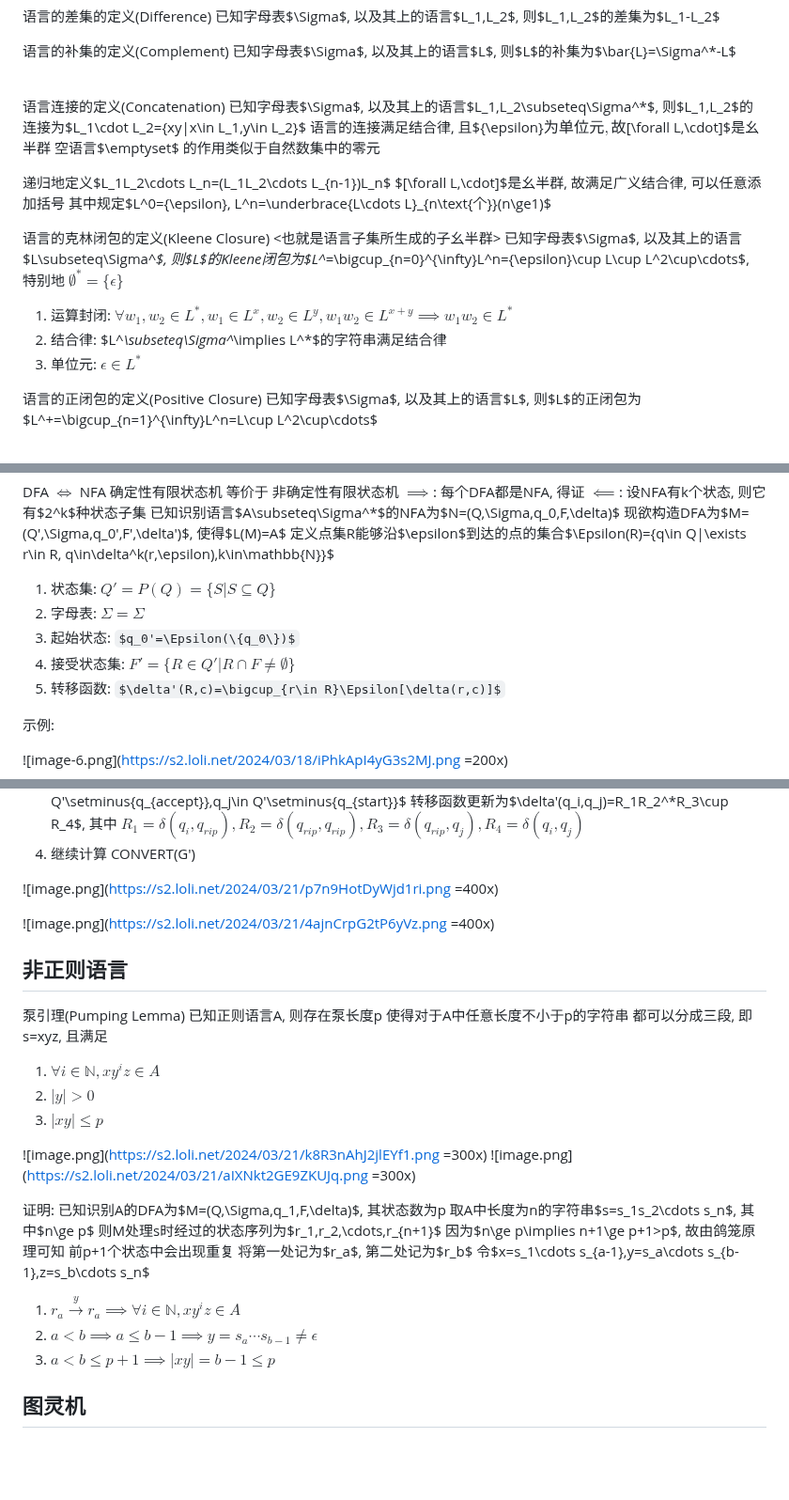
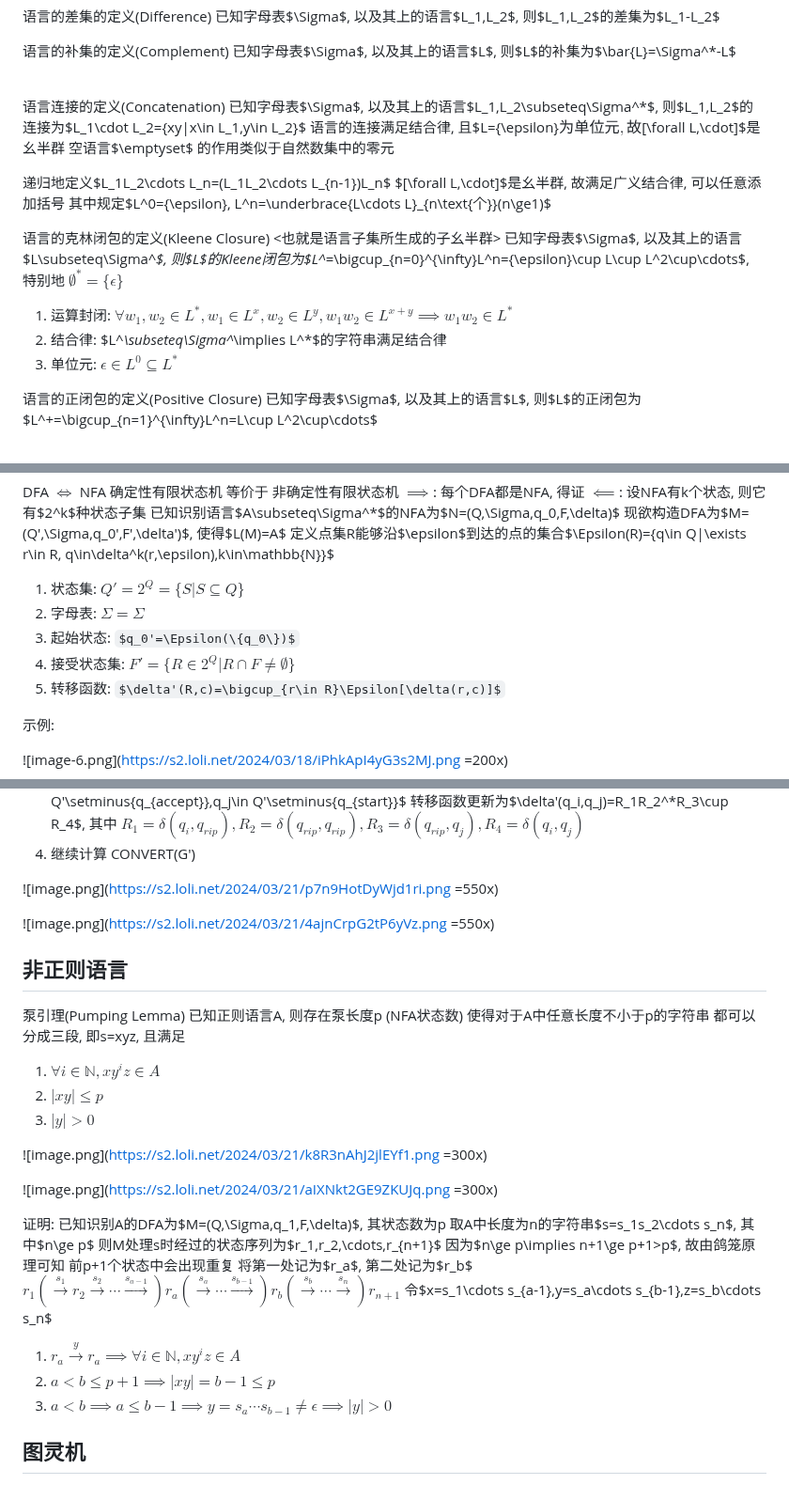
Before and after one commit to Invisiphantom/Mind-City, a Markdown page: Coursera/(4)计算理论基础.md, 3 parts joined by grey strips. Shown at 94% size. GitHub-like rendering; some formulas as TeX source; blank space fills up the shorter version.

```diff
--- a/Coursera/(4)计算理论基础.md
+++ b/Coursera/(4)计算理论基础.md
@@ -101,8 +101,9 @@ $[\Sigma^*,\cdot]$是幺半群, 故满足广义结合律, 可以任意添加括
 <br>
 
 语言连接的定义(Concatenation)
-已知字母表$\Sigma$, 以及其上的语言$L_1,L_2\subseteq\Sigma^*$, 则$L_1,L_2$的连接为$L_1\cdot L_2=\{xy|x\in L_1,y\in L_2\}$
-语言的连接满足结合律, 且$\{\epsilon\}$为单位元, 故$[\forall L,\cdot]$是幺半群
+已知字母表$\Sigma$, 以及其上的语言$L_1,L_2\subseteq\Sigma^*$,
+则$L_1,L_2$的连接为$L_1\cdot L_2=\{xy|x\in L_1,y\in L_2\}$
+语言的连接满足结合律, 且$L=\{\epsilon\}$为单位元, 故$[\forall L,\cdot]$是幺半群
 空语言$\emptyset$ 的作用类似于自然数集中的零元
 
 递归地定义$L_1L_2\cdots L_n=(L_1L_2\cdots L_{n-1})L_n$
@@ -115,7 +116,7 @@ $[\forall L,\cdot]$是幺半群, 故满足广义结合律, 可以任意添加括
 则$L$的Kleene闭包为$L^*=\bigcup_{n=0}^{\infty}L^n=\{\epsilon\}\cup L\cup L^2\cup\cdots$, 特别地 $\emptyset^*=\{\epsilon\}$
 1. 运算封闭: $\forall w_1,w_2\in L^*,w_1\in L^x, w_2\in L^y, w_1w_2\in L^{x+y}\implies w_1w_2\in L^*$
 2. 结合律: $L^*\subseteq\Sigma^*\implies L^*$的字符串满足结合律
-3. 单位元: $\epsilon\in L^*$
+3. 单位元: $\epsilon\in L^0\subseteq L^*$
 
 
 语言的正闭包的定义(Positive Closure)
@@ -251,10 +252,10 @@ $\impliedby$: 设NFA有k个状态, 则它有$2^k$种状态子集
 已知识别语言$A\subseteq\Sigma^*$的NFA为$N=(Q,\Sigma,q_0,F,\delta)$
 现欲构造DFA为$M=(Q',\Sigma,q_0',F',\delta')$, 使得$L(M)=A$
 定义点集R能够沿$\epsilon$到达的点的集合$\Epsilon(R)=\{q\in Q|\exists r\in R, q\in\delta^k(r,\epsilon),k\in\mathbb{N}\}$
-1. 状态集: $Q'=P(Q)=\{S|S\subseteq Q\}$
+1. 状态集: $Q'=2^Q=\{S|S\subseteq Q\}$
 2. 字母表: $\Sigma=\Sigma$
 3. 起始状态: $q_0'=\Epsilon(\{q_0\})$
-4. 接受状态集: $F'=\{R\in Q'|R\cap F\neq\emptyset\}$
+4. 接受状态集: $F'=\{R\in 2^Q|R\cap F\neq\emptyset\}$
 5. 转移函数: $\delta'(R,c)=\bigcup_{r\in R}\Epsilon[\delta(r,c)]$
 
 
@@ -428,24 +429,23 @@ GNFA转换为正则表达式: CONVERT(G)
     $R_1=\delta(q_i,q_{rip}),R_2=\delta(q_{rip},q_{rip}),R_3=\delta(q_{rip},q_j),R_4=\delta(q_i,q_j)$
 4. 继续计算 CONVERT(G')
 
-![image.png](https://s2.loli.net/2024/03/21/p7n9HotDyWjd1ri.png =400x)
+![image.png](https://s2.loli.net/2024/03/21/p7n9HotDyWjd1ri.png =550x)
 
-![image.png](https://s2.loli.net/2024/03/21/4ajnCrpG2tP6yVz.png =400x)
+![image.png](https://s2.loli.net/2024/03/21/4ajnCrpG2tP6yVz.png =550x)
 
 
 ## 非正则语言
 
-
-
 泵引理(Pumping Lemma)
-已知正则语言A, 则存在泵长度p
+已知正则语言A, 则存在泵长度p (NFA状态数)
 使得对于A中任意长度不小于p的字符串
 都可以分成三段, 即s=xyz, 且满足
 1. $\forall i\in\mathbb{N}, xy^iz\in A$
-2. $|y|>0$
-3. $|xy|\le p$
+2. $|xy|\le p$
+3. $|y|>0$
 
 ![image.png](https://s2.loli.net/2024/03/21/k8R3nAhJ2jlEYf1.png =300x)
+
 ![image.png](https://s2.loli.net/2024/03/21/aIXNkt2GE9ZKUJq.png =300x)
 
 证明: 已知识别A的DFA为$M=(Q,\Sigma,q_1,F,\delta)$, 其状态数为p
@@ -454,10 +454,11 @@ GNFA转换为正则表达式: CONVERT(G)
 因为$n\ge p\implies n+1\ge p+1>p$,
 故由鸽笼原理可知 前p+1个状态中会出现重复
 将第一处记为$r_a$, 第二处记为$r_b$
+$r_1(\overset{s_1}{\to}r_2\overset{s_2}{\to}\cdots\overset{s_{a-1}}{\to})r_a(\overset{s_a}{\to}\cdots\overset{s_{b-1}}{\to})r_b(\overset{s_b}{\to}\cdots\overset{s_n}{\to})r_{n+1}$
 令$x=s_1\cdots s_{a-1},y=s_a\cdots s_{b-1},z=s_b\cdots s_n$
 1. $r_a\overset{y}{\to}r_a\implies\forall i\in\mathbb{N}, xy^iz\in A$
-2. $a<b\implies a\le b-1\implies y=s_a\cdots s_{b-1}\neq\epsilon$
-3. $a<b\le p+1\implies |xy|=b-1\le p$
+2. $a<b\le p+1\implies |xy|=b-1\le p$
+3. $a<b\implies a\le b-1\implies y=s_a\cdots s_{b-1}\neq\epsilon\implies|y|>0$
 
 
 ## 图灵机
```
Also changed, not shown: other parts of Coursera/(4)计算理论基础.md (+2 -2 lines).
